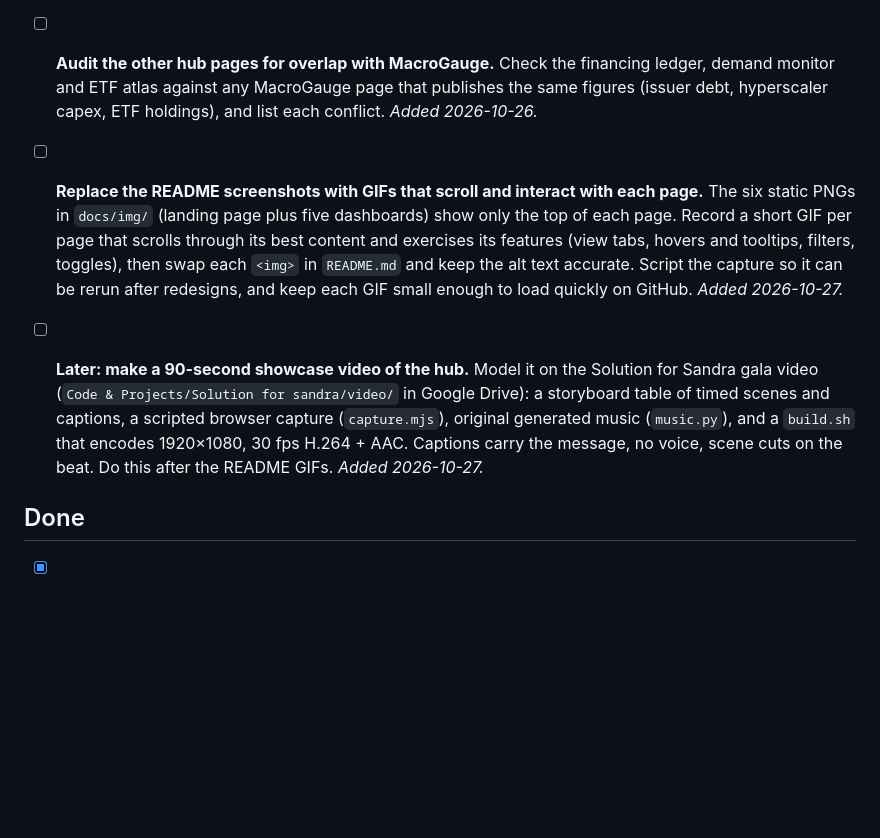
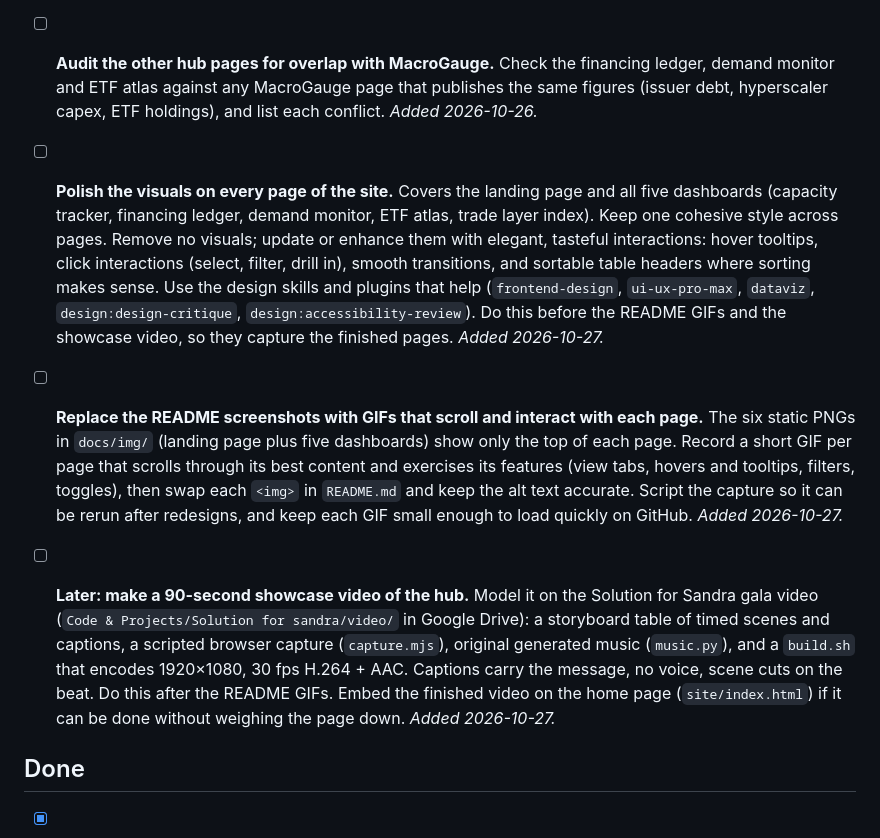
Before and after one commit to ewyluda/ai-infra-monitor, a Markdown page: todo.md, the part around the change. Rendered like a GitHub page; blank space fills up the shorter version.

Commit message:
todo: visual polish pass before the GIFs and video; embed video on home page
Co-Authored-By: Claude Opus 5.5 <noreply@anthropic.com>

```diff
--- a/todo.md
+++ b/todo.md
@@ -61,6 +61,15 @@ Operational backlog for the public hub. Add items as they surface; check them of
   demand monitor and ETF atlas against any MacroGauge page that publishes the same figures (issuer
   debt, hyperscaler capex, ETF holdings), and list each conflict. *Added 2026-10-26.*
 
+- [ ] **Polish the visuals on every page of the site.** Covers the landing page and all five
+  dashboards (capacity tracker, financing ledger, demand monitor, ETF atlas, trade layer index).
+  Keep one cohesive style across pages. Remove no visuals; update or enhance them with elegant,
+  tasteful interactions: hover tooltips, click interactions (select, filter, drill in), smooth
+  transitions, and sortable table headers where sorting makes sense. Use the design skills and
+  plugins that help (`frontend-design`, `ui-ux-pro-max`, `dataviz`, `design:design-critique`,
+  `design:accessibility-review`). Do this before the README GIFs and the showcase video, so they
+  capture the finished pages. *Added 2026-10-27.*
+
 - [ ] **Replace the README screenshots with GIFs that scroll and interact with each page.** The six
   static PNGs in `docs/img/` (landing page plus five dashboards) show only the top of each page.
   Record a short GIF per page that scrolls through its best content and exercises its features
@@ -72,7 +81,9 @@ Operational backlog for the public hub. Add items as they surface; check them of
   gala video (`Code & Projects/Solution for sandra/video/` in Google Drive): a storyboard table of
   timed scenes and captions, a scripted browser capture (`capture.mjs`), original generated music
   (`music.py`), and a `build.sh` that encodes 1920×1080, 30 fps H.264 + AAC. Captions carry the
-  message, no voice, scene cuts on the beat. Do this after the README GIFs. *Added 2026-10-27.*
+  message, no voice, scene cuts on the beat. Do this after the README GIFs. Embed the finished
+  video on the home page (`site/index.html`) if it can be done without weighing the page down.
+  *Added 2026-10-27.*
 
 ## Done
 
```
